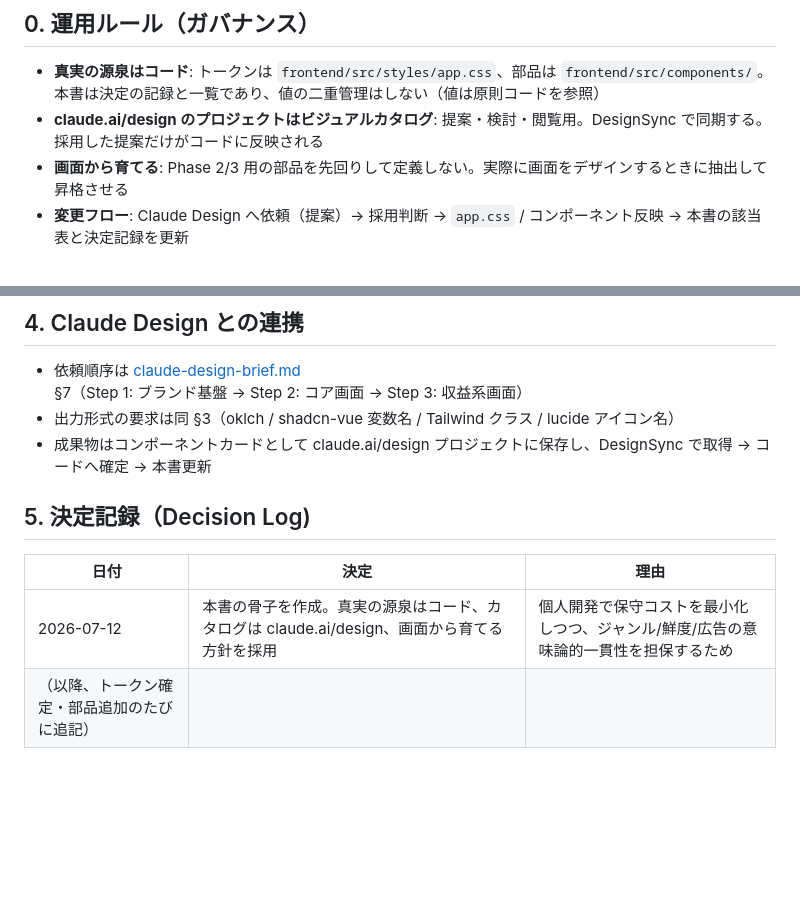
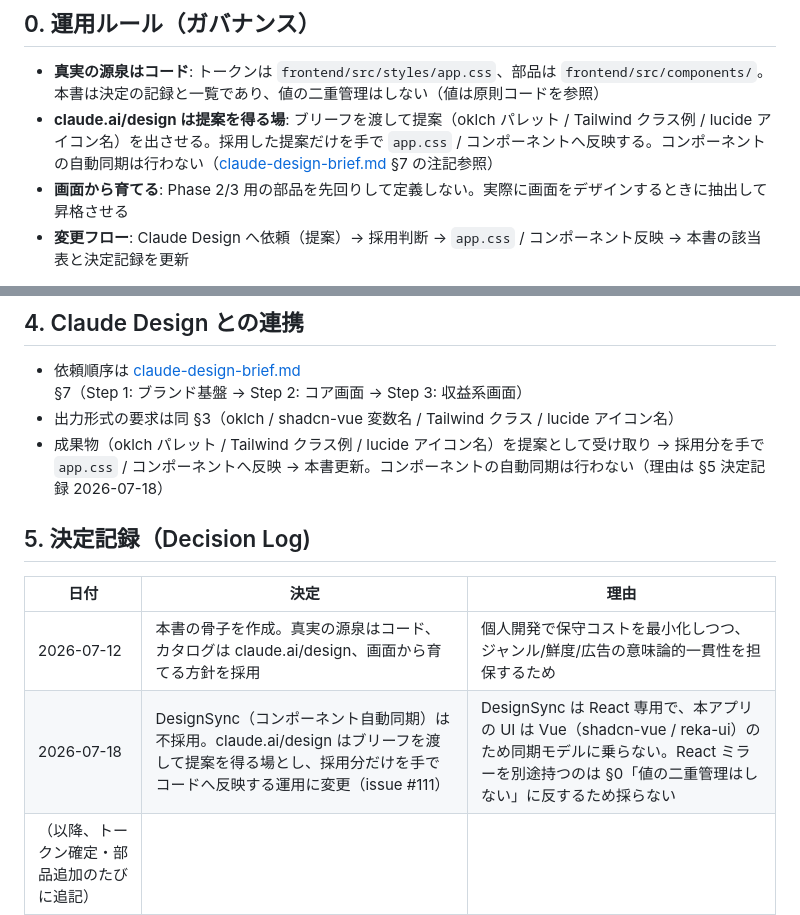
Before and after one commit to Mottttton/yaeh_map, a Markdown page: docs/design/design-system.md, 2 parts joined by grey strips. GitHub-like rendering; blank space fills up the shorter version.

Commit message:
docs: Claude Design運用をDesignSync同期からブリーフ運用へ変更
DesignSyncはReact専用で、Vue(shadcn-vue/reka-ui)構成の本アプリの
コンポーネントは同期できない。同期前提の記述を撤回し、ブリーフを
渡して提案(oklchパレット/Tailwindクラス/lucideアイコン名)を得て
採用分を手でapp.cssへ反映する運用に変更。決定記録に理由を明記。

Refs #111

Co-Authored-By: Claude Opus 4.8 <noreply@anthropic.com>

```diff
--- a/docs/design/design-system.md
+++ b/docs/design/design-system.md
@@ -5,7 +5,7 @@
 ## 0. 運用ルール（ガバナンス）
 
 - **真実の源泉はコード**: トークンは `frontend/src/styles/app.css`、部品は `frontend/src/components/`。本書は決定の記録と一覧であり、値の二重管理はしない（値は原則コードを参照）
-- **claude.ai/design のプロジェクトはビジュアルカタログ**: 提案・検討・閲覧用。DesignSync で同期する。採用した提案だけがコードに反映される
+- **claude.ai/design は提案を得る場**: ブリーフを渡して提案（oklch パレット / Tailwind クラス例 / lucide アイコン名）を出させる。採用した提案だけを手で `app.css` / コンポーネントへ反映する。コンポーネントの自動同期は行わない（[claude-design-brief.md](./claude-design-brief.md) §7 の注記参照）
 - **画面から育てる**: Phase 2/3 用の部品を先回りして定義しない。実際に画面をデザインするときに抽出して昇格させる
 - **変更フロー**: Claude Design へ依頼（提案）→ 採用判断 → `app.css` / コンポーネント反映 → 本書の該当表と決定記録を更新
 
@@ -93,11 +93,12 @@ Yaeh Map 固有の意味を持つ色。**トークン名は Post の genre enum
 
 - 依頼順序は [claude-design-brief.md](./claude-design-brief.md) §7（Step 1: ブランド基盤 → Step 2: コア画面 → Step 3: 収益系画面）
 - 出力形式の要求は同 §3（oklch / shadcn-vue 変数名 / Tailwind クラス / lucide アイコン名）
-- 成果物はコンポーネントカードとして claude.ai/design プロジェクトに保存し、DesignSync で取得 → コードへ確定 → 本書更新
+- 成果物（oklch パレット / Tailwind クラス例 / lucide アイコン名）を提案として受け取り → 採用分を手で `app.css` / コンポーネントへ反映 → 本書更新。コンポーネントの自動同期は行わない（理由は §5 決定記録 2026-07-18）
 
 ## 5. 決定記録（Decision Log)
 
 | 日付 | 決定 | 理由 |
 | --- | --- | --- |
 | 2026-07-12 | 本書の骨子を作成。真実の源泉はコード、カタログは claude.ai/design、画面から育てる方針を採用 | 個人開発で保守コストを最小化しつつ、ジャンル/鮮度/広告の意味論的一貫性を担保するため |
+| 2026-07-18 | DesignSync（コンポーネント自動同期）は不採用。claude.ai/design はブリーフを渡して提案を得る場とし、採用分だけを手でコードへ反映する運用に変更（issue #111） | DesignSync は React 専用で、本アプリの UI は Vue（shadcn-vue / reka-ui）のため同期モデルに乗らない。React ミラーを別途持つのは §0「値の二重管理はしない」に反するため採らない |
 | （以降、トークン確定・部品追加のたびに追記） | | |
```
Also changed, not shown: docs/design/claude-design-brief.md (+3 -1 lines).
